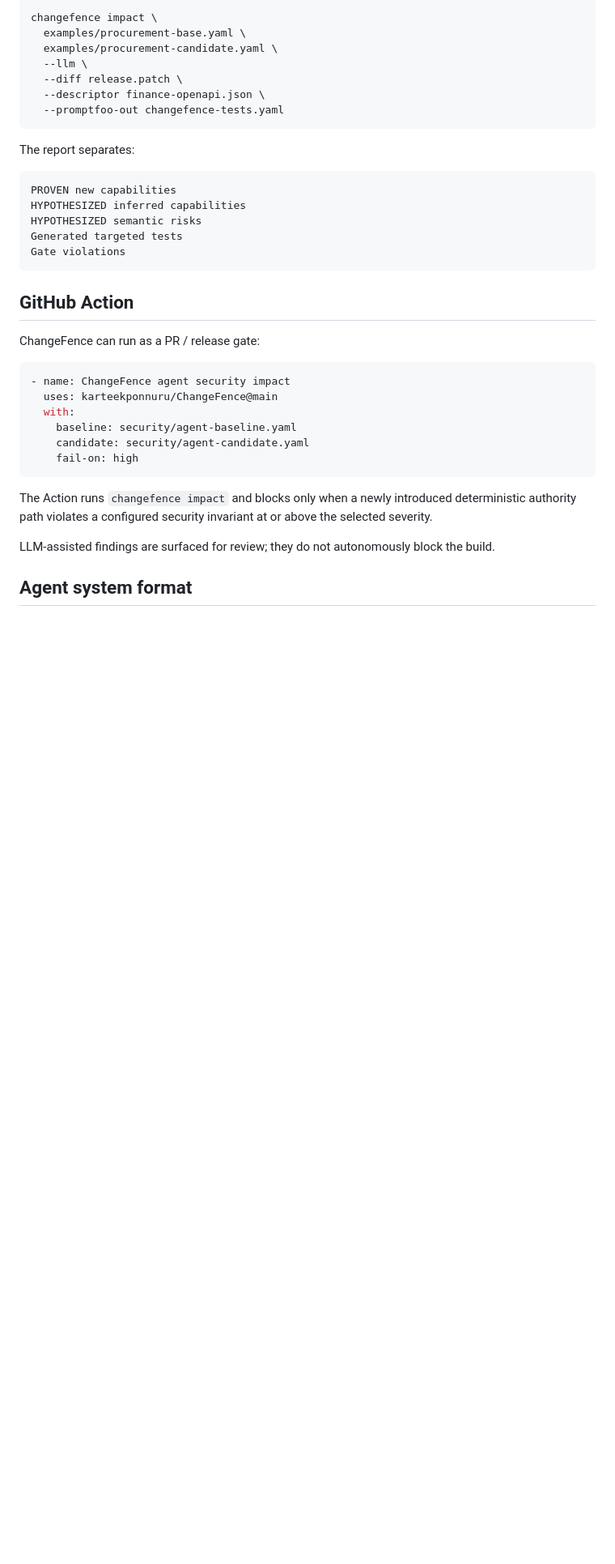
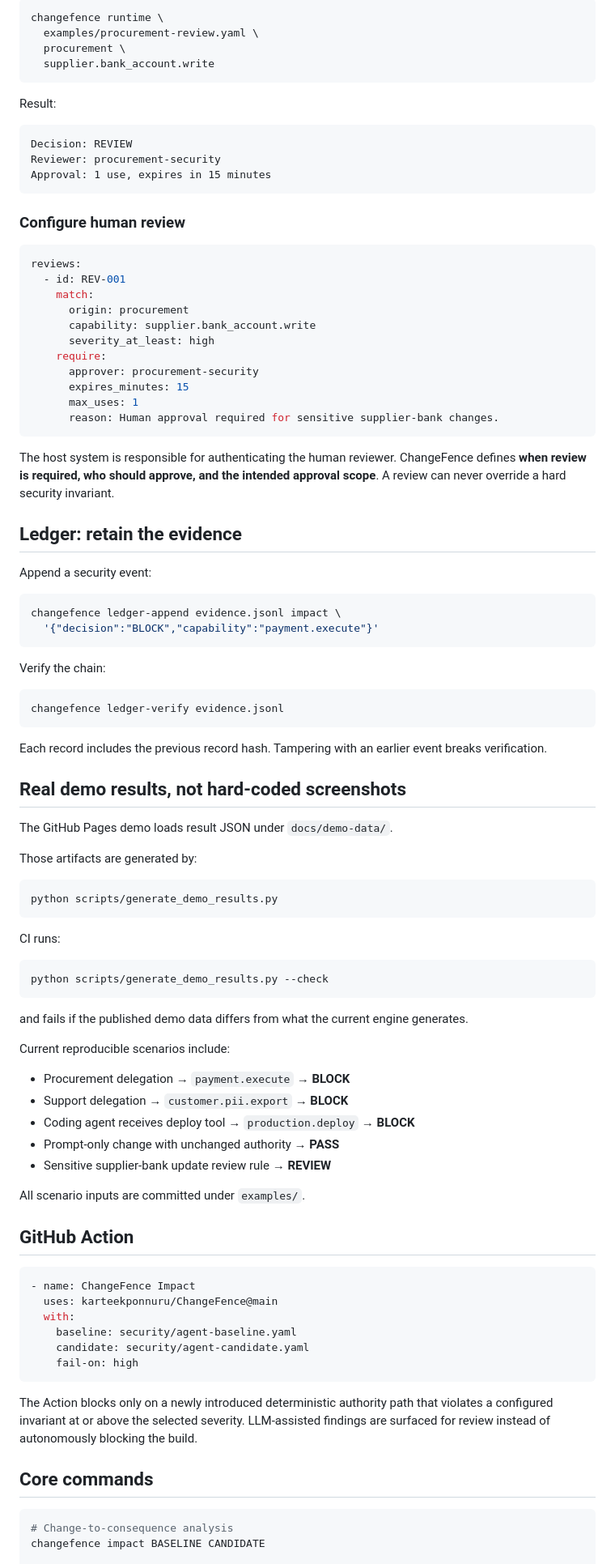
Before and after one commit to karteekponnuru/ChangeFence, a Markdown page: README.md, the part around one of its changes. Shown at 81% size. Rendered like a GitHub page; blank space fills up the shorter version.

Commit message:
Position ChangeFence as a complete AI security suite

````diff
--- a/README.md
+++ b/README.md
@@ -227,30 +158,86 @@ With the semantic layer:
 
 ```bash
-changefence impact \
-  examples/procurement-base.yaml \
-  examples/procurement-candidate.yaml \
-  --llm \
-  --diff release.patch \
-  --descriptor finance-openapi.json \
-  --promptfoo-out changefence-tests.yaml
+changefence runtime \
+  examples/procurement-review.yaml \
+  procurement \
+  supplier.bank_account.write
 ```
 
-The report separates:
+Result:
 
 ```text
-PROVEN new capabilities
-HYPOTHESIZED inferred capabilities
-HYPOTHESIZED semantic risks
-Generated targeted tests
-Gate violations
+Decision: REVIEW
+Reviewer: procurement-security
+Approval: 1 use, expires in 15 minutes
 ```
+
+### Configure human review
+
+```yaml
+reviews:
+  - id: REV-001
+    match:
+      origin: procurement
+      capability: supplier.bank_account.write
+      severity_at_least: high
+    require:
+      approver: procurement-security
+      expires_minutes: 15
+      max_uses: 1
+      reason: Human approval required for sensitive supplier-bank changes.
+```
+
+The host system is responsible for authenticating the human reviewer. ChangeFence defines **when review is required, who should approve, and the intended approval scope**. A review can never override a hard security invariant.
+
+## Ledger: retain the evidence
+
+Append a security event:
+
+```bash
+changefence ledger-append evidence.jsonl impact \
+  '{"decision":"BLOCK","capability":"payment.execute"}'
+```
+
+Verify the chain:
+
+```bash
+changefence ledger-verify evidence.jsonl
+```
+
+Each record includes the previous record hash. Tampering with an earlier event breaks verification.
+
+## Real demo results, not hard-coded screenshots
+
+The GitHub Pages demo loads result JSON under `docs/demo-data/`.
+
+Those artifacts are generated by:
+
+```bash
+python scripts/generate_demo_results.py
+```
+
+CI runs:
+
+```bash
+python scripts/generate_demo_results.py --check
+```
+
+and fails if the published demo data differs from what the current engine generates.
+
+Current reproducible scenarios include:
+
+- Procurement delegation → `payment.execute` → **BLOCK**
+- Support delegation → `customer.pii.export` → **BLOCK**
+- Coding agent receives deploy tool → `production.deploy` → **BLOCK**
+- Prompt-only change with unchanged authority → **PASS**
+- Sensitive supplier-bank update review rule → **REVIEW**
+
+All scenario inputs are committed under `examples/`.
 
 ## GitHub Action
 
-ChangeFence can run as a PR / release gate:
-
 ```yaml
-- name: ChangeFence agent security impact
+- name: ChangeFence Impact
   uses: karteekponnuru/ChangeFence@main
   with:
     baseline: security/agent-baseline.yaml
@@ -258,9 +245,11 @@ ChangeFence can run as a PR / release gate:
     fail-on: high
 ```
 
-The Action runs `changefence impact` and blocks only when a newly introduced deterministic authority path violates a configured security invariant at or above the selected severity.
+The Action blocks only on a newly introduced deterministic authority path that violates a configured invariant at or above the selected severity. LLM-assisted findings are surfaced for review instead of autonomously blocking the build.
 
-LLM-assisted findings are surfaced for review; they do not autonomously block the build.
+## Core commands
 
-## Agent system format
+```bash
+# Change-to-consequence analysis
+changefence impact BASELINE CANDIDATE
 
````
Also changed, not shown: other parts of README.md (+107 -222 lines).
